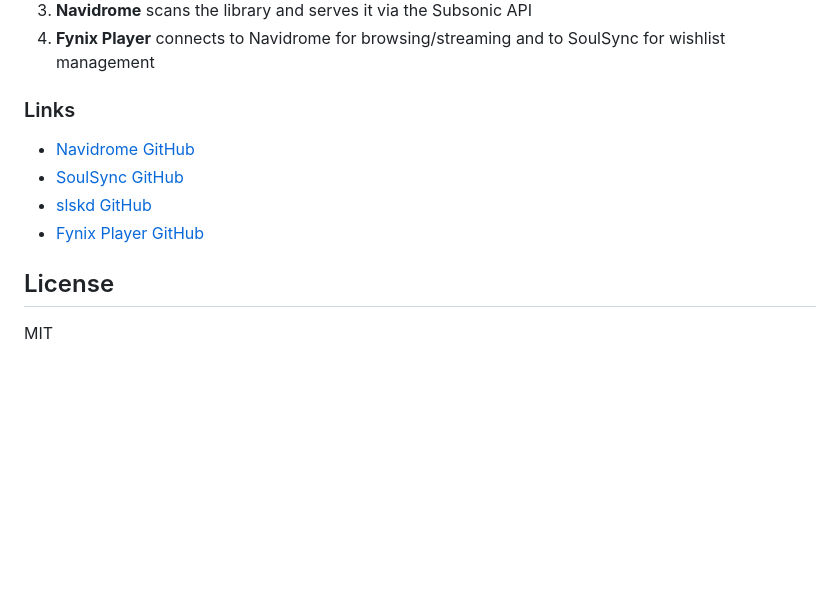
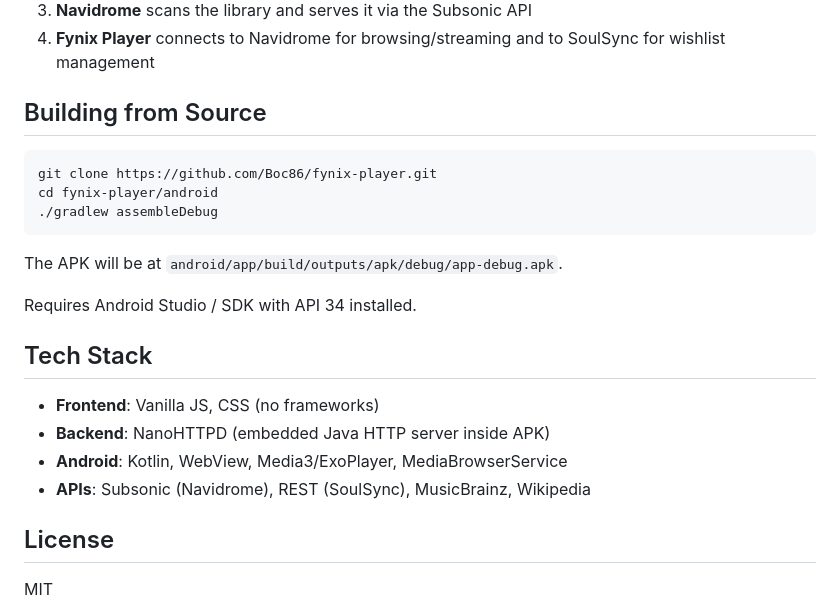
Before and after one commit to Boc86/fynix-player, a Markdown page: README.md, the part around one of its changes. GitHub-like rendering; blank space fills up the shorter version.

````diff
--- a/README.md
+++ b/README.md
@@ -131,12 +168,24 @@ volumes:
 3. **Navidrome** scans the library and serves it via the Subsonic API
 4. **Fynix Player** connects to Navidrome for browsing/streaming and to SoulSync for wishlist management
 
-### Links
+## Building from Source
 
-- [Navidrome GitHub](https://github.com/navidrome/navidrome)
-- [SoulSync GitHub](https://github.com/Nezreka/SoulSync)
-- [slskd GitHub](https://github.com/slskd/slskd)
-- [Fynix Player GitHub](https://github.com/Boc86/fynix-player)
+```bash
+git clone https://github.com/Boc86/fynix-player.git
+cd fynix-player/android
+./gradlew assembleDebug
+```
+
+The APK will be at `android/app/build/outputs/apk/debug/app-debug.apk`.
+
+Requires Android Studio / SDK with API 34 installed.
+
+## Tech Stack
+
+- **Frontend**: Vanilla JS, CSS (no frameworks)
+- **Backend**: NanoHTTPD (embedded Java HTTP server inside APK)
+- **Android**: Kotlin, WebView, Media3/ExoPlayer, MediaBrowserService
+- **APIs**: Subsonic (Navidrome), REST (SoulSync), MusicBrainz, Wikipedia
 
 ## License
 
````
Also changed, not shown: other parts of README.md (+64 -27 lines), screenshots/home.png (added), screenshots/library.png (added), screenshots/search.png (added), 12 other files.
